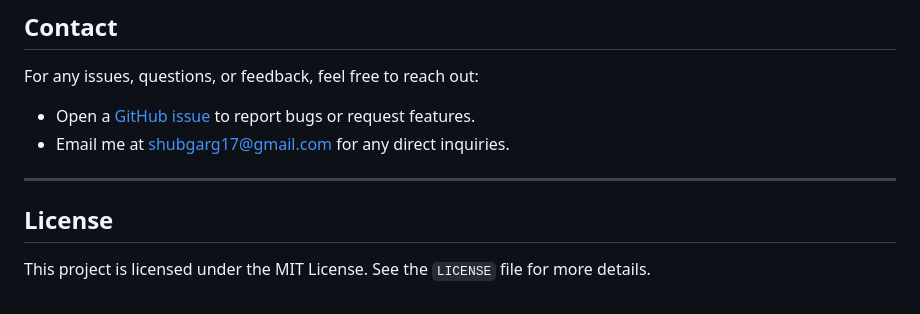
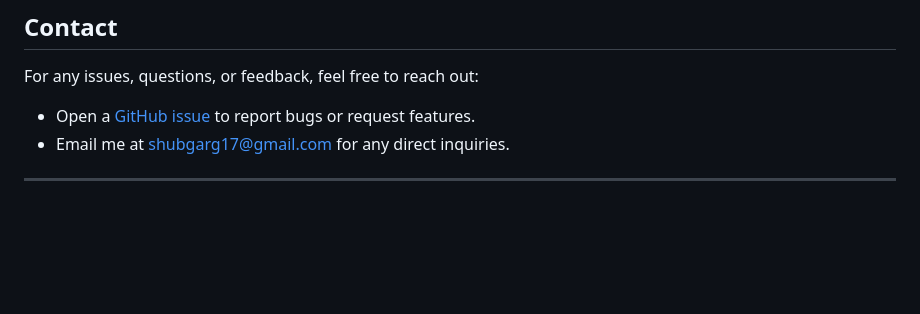
Before and after one commit to shub-garg/SWE1-app, a Markdown page: readme.md, the part around one of its changes. GitHub-like rendering; blank space fills up the shorter version.

```diff
--- a/readme.md
+++ b/readme.md
@@ -231,7 +233,3 @@ For any issues, questions, or feedback, feel free to reach out:
 - Email me at [shubgarg17@gmail.com](mailto:shubgarg17@gmail.com) for any direct inquiries.
 
 ---
-
-## License
-
-This project is licensed under the MIT License. See the `LICENSE` file for more details.
```
Also changed, not shown: other parts of readme.md (+2 -0 lines).
